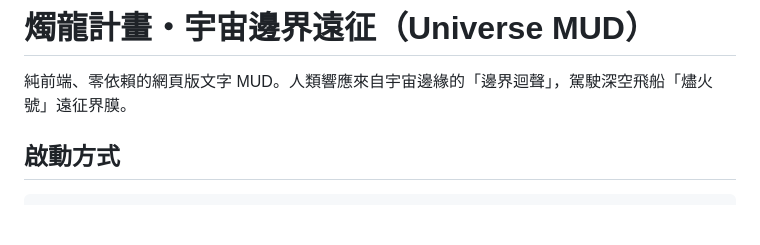
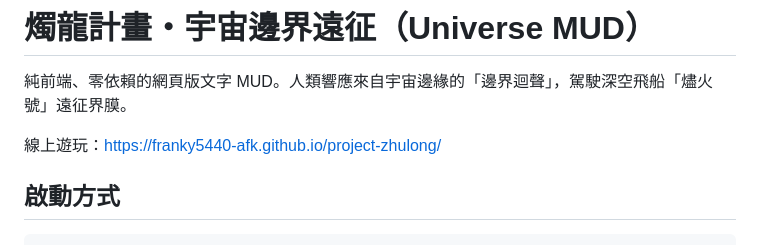
Before and after one commit to franky5440-afk/project-zhulong, a Markdown page: README.md, the part around the change. Drawn GitHub-style; blank space fills up the shorter version.

Commit message:
docs: README 新增線上版連結（GitHub Pages）
Co-Authored-By: Claude Sonnet 5 <noreply@anthropic.com>
Claude-Session: https://claude.ai/code/session_01AHArrMmncv1zSecmC8p7FM

```diff
--- a/README.md
+++ b/README.md
@@ -1,6 +1,8 @@
 # 燭龍計畫・宇宙邊界遠征（Universe MUD）
 
 純前端、零依賴的網頁版文字 MUD。人類響應來自宇宙邊緣的「邊界迴聲」，駕駛深空飛船「燼火號」遠征界膜。
+
+線上遊玩：https://franky5440-afk.github.io/project-zhulong/
 
 ## 啟動方式
 
```
